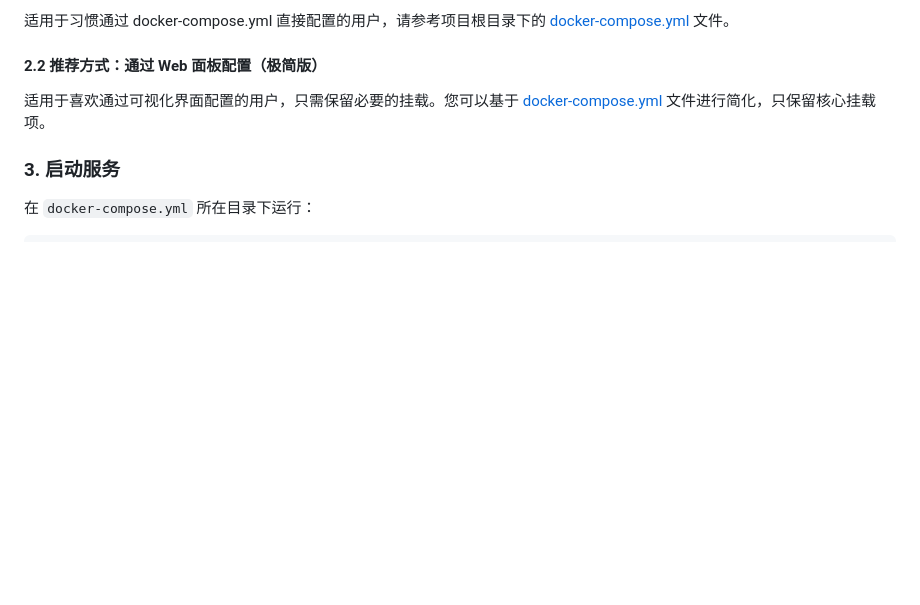
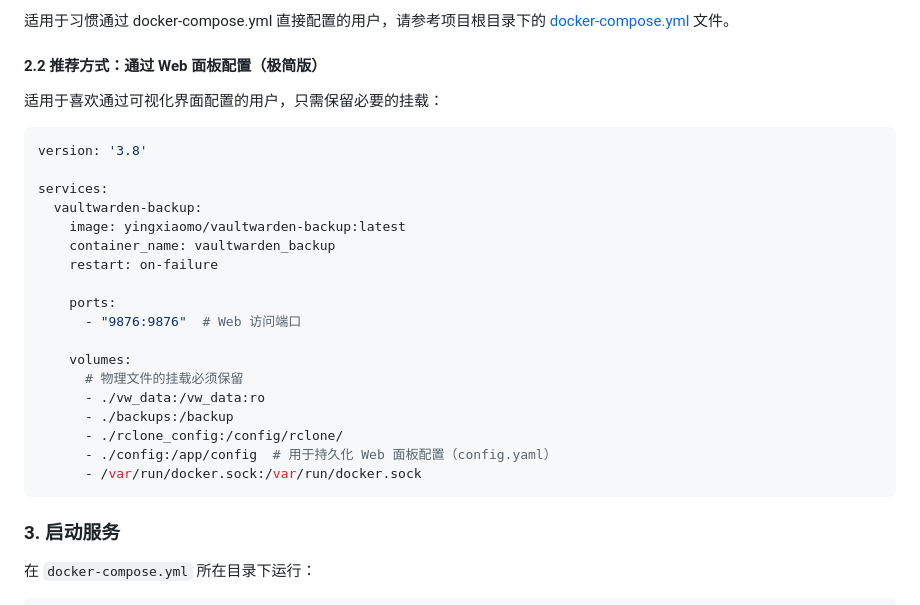
Before and after one commit to yingxiaomo/vaultwarden-backup, a Markdown page: README.md, the part around the change. Rendered like a GitHub page; blank space fills up the shorter version.

Commit message:
恢复通过Web面板配置的docker-compose示例

````diff
--- a/README.md
+++ b/README.md
@@ -64,7 +64,28 @@
 
 #### 2.2 推荐方式：通过 Web 面板配置（极简版）
 
-适用于喜欢通过可视化界面配置的用户，只需保留必要的挂载。您可以基于 [docker-compose.yml](docker-compose.yml) 文件进行简化，只保留核心挂载项。
+适用于喜欢通过可视化界面配置的用户，只需保留必要的挂载：
+
+```yaml
+version: '3.8'
+
+services:
+  vaultwarden-backup:
+    image: yingxiaomo/vaultwarden-backup:latest
+    container_name: vaultwarden_backup
+    restart: on-failure
+
+    ports:
+      - "9876:9876"  # Web 访问端口
+
+    volumes:
+      # 物理文件的挂载必须保留
+      - ./vw_data:/vw_data:ro
+      - ./backups:/backup
+      - ./rclone_config:/config/rclone/
+      - ./config:/app/config  # 用于持久化 Web 面板配置（config.yaml）
+      - /var/run/docker.sock:/var/run/docker.sock
+```
 
 ### 3. 启动服务
 
````
